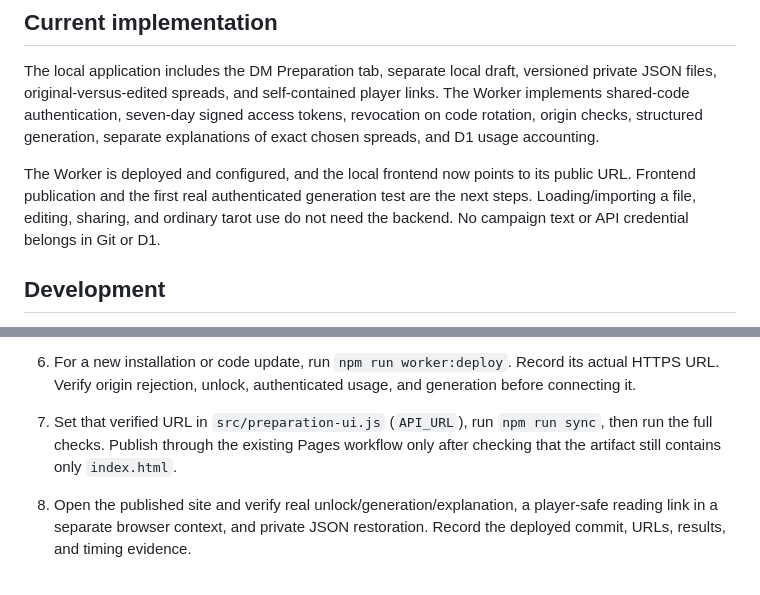
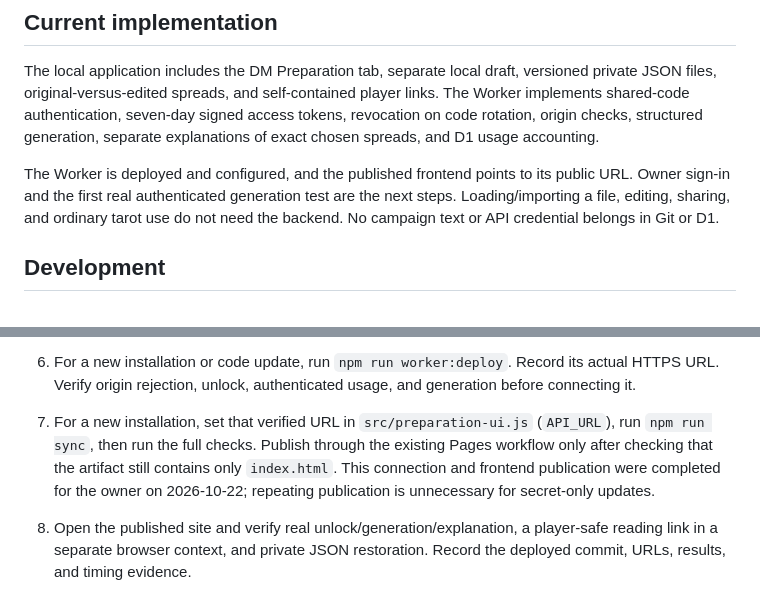
Before and after one commit to iskandarzulkarnaien/ashen-veil-tarocchi, a Markdown page: docs/DM_PREPARATION_SETUP.md, 2 parts joined by grey strips. Rendered like a GitHub page.

```diff
--- a/docs/DM_PREPARATION_SETUP.md
+++ b/docs/DM_PREPARATION_SETUP.md
@@ -12,11 +12,10 @@ player links. The Worker implements shared-code authentication, seven-day signed
 access tokens, revocation on code rotation, origin checks, structured generation,
 separate explanations of exact chosen spreads, and D1 usage accounting.
 
-The Worker is deployed and configured, and the local frontend now points to its
-public URL. Frontend publication and the first real authenticated generation
-test are the next steps. Loading/importing a file, editing, sharing, and ordinary
-tarot use do not need the backend. No campaign text or API credential belongs in
-Git or D1.
+The Worker is deployed and configured, and the published frontend points to its
+public URL. Owner sign-in and the first real authenticated generation test are
+the next steps. Loading/importing a file, editing, sharing, and ordinary tarot use
+do not need the backend. No campaign text or API credential belongs in Git or D1.
 
 ## Development
 
@@ -102,9 +101,11 @@ Do not paste API keys or shared codes into chat, source files, or shell history.
    shared access code. Changing it invalidates every previously issued token.
 6. For a new installation or code update, run `npm run worker:deploy`. Record its actual HTTPS URL. Verify origin
    rejection, unlock, authenticated usage, and generation before connecting it.
-7. Set that verified URL in `src/preparation-ui.js` (`API_URL`), run `npm run sync`,
+7. For a new installation, set that verified URL in `src/preparation-ui.js` (`API_URL`), run `npm run sync`,
    then run the full checks. Publish through the existing Pages workflow only
    after checking that the artifact still contains only `index.html`.
+   This connection and frontend publication were completed for the owner on
+   2026-10-22; repeating publication is unnecessary for secret-only updates.
 8. Open the published site and verify real unlock/generation/explanation, a
    player-safe reading link in a separate browser context, and private JSON
    restoration. Record the deployed commit, URLs, results, and timing evidence.
```
Also changed, not shown: README.md (+2 -2 lines), docs/DM_PREPARATION_VERIFICATION.md (+28 -2 lines).
